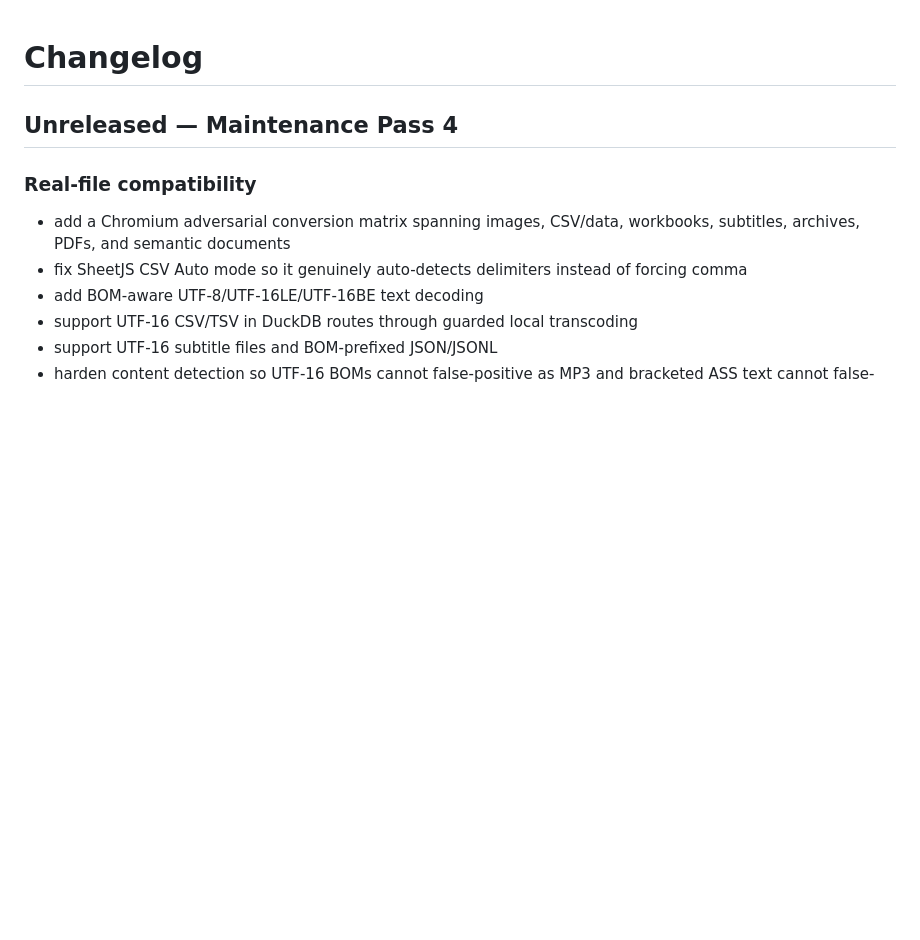
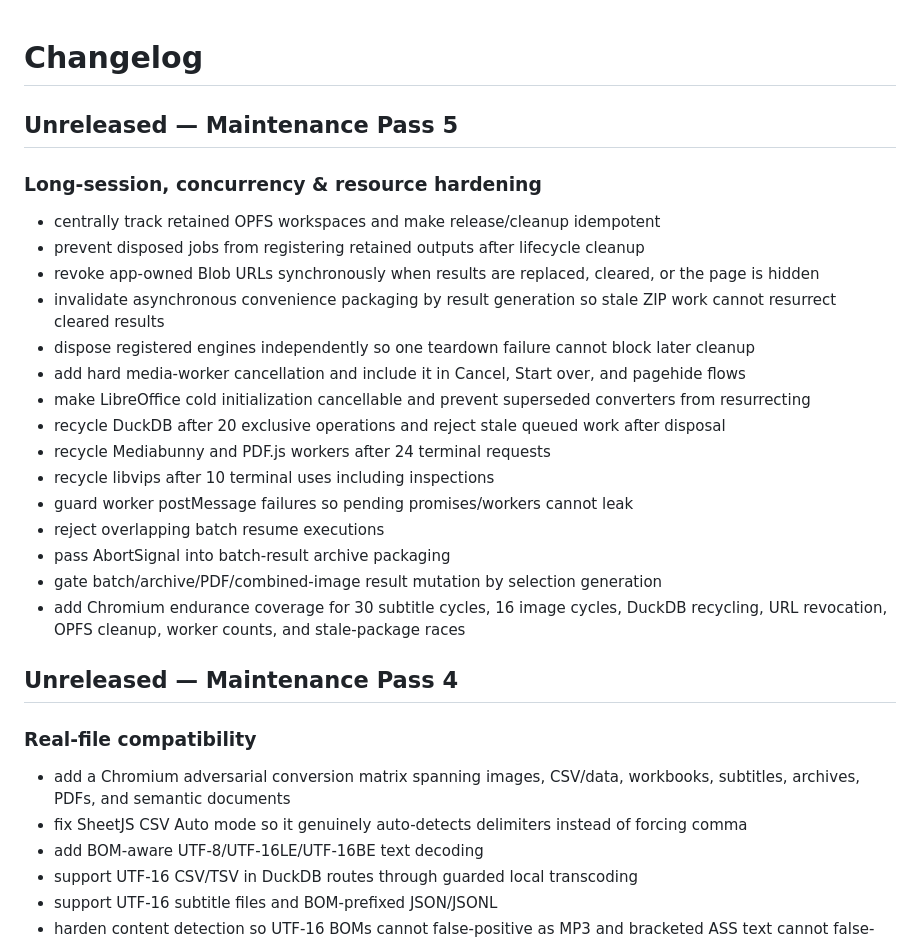
Before and after one commit to thiepn/convert, a Markdown page: CHANGELOG.md, the part around the change. Drawn GitHub-style; blank space fills up the shorter version.

Commit message:
docs: record Maintenance Pass 5 hardening

```diff
--- a/CHANGELOG.md
+++ b/CHANGELOG.md
@@ -1,4 +1,24 @@
 # Changelog
+
+## Unreleased — Maintenance Pass 5
+
+### Long-session, concurrency & resource hardening
+- centrally track retained OPFS workspaces and make release/cleanup idempotent
+- prevent disposed jobs from registering retained outputs after lifecycle cleanup
+- revoke app-owned Blob URLs synchronously when results are replaced, cleared, or the page is hidden
+- invalidate asynchronous convenience packaging by result generation so stale ZIP work cannot resurrect cleared results
+- dispose registered engines independently so one teardown failure cannot block later cleanup
+- add hard media-worker cancellation and include it in Cancel, Start over, and pagehide flows
+- make LibreOffice cold initialization cancellable and prevent superseded converters from resurrecting
+- recycle DuckDB after 20 exclusive operations and reject stale queued work after disposal
+- recycle Mediabunny and PDF.js workers after 24 terminal requests
+- recycle libvips after 10 terminal uses including inspections
+- guard worker postMessage failures so pending promises/workers cannot leak
+- reject overlapping batch resume executions
+- pass AbortSignal into batch-result archive packaging
+- gate batch/archive/PDF/combined-image result mutation by selection generation
+- add Chromium endurance coverage for 30 subtitle cycles, 16 image cycles, DuckDB recycling, URL revocation, OPFS cleanup, worker counts, and stale-package races
+
 
 ## Unreleased — Maintenance Pass 4
 
```
